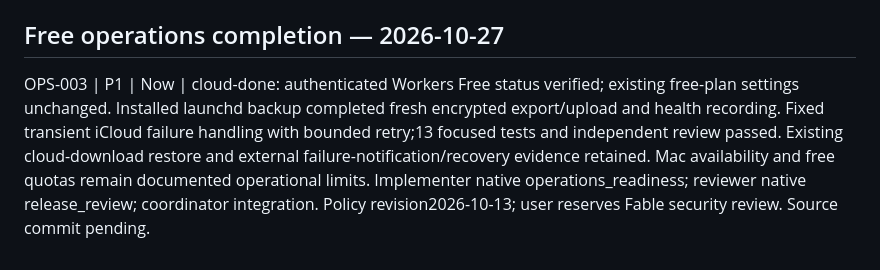
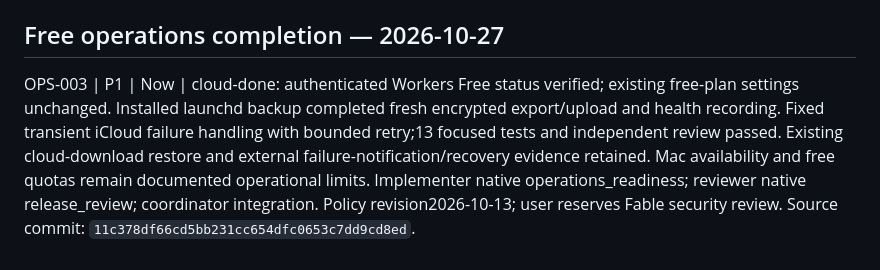
Before and after one commit to davidgreenspan15/StuffByRamboHost, a Markdown page: docs/TICKET_COMPLETION_LOG.md, the part around the change. Rendered like a GitHub page.

```diff
--- a/docs/TICKET_COMPLETION_LOG.md
+++ b/docs/TICKET_COMPLETION_LOG.md
@@ -52,4 +52,4 @@ Codex verified production inbox/token use and replay rejection, configured the d
 
 ## Free operations completion — 2026-10-27
 
-OPS-003 | P1 | Now | cloud-done: authenticated Workers Free status verified; existing free-plan settings unchanged. Installed launchd backup completed fresh encrypted export/upload and health recording. Fixed transient iCloud failure handling with bounded retry;13 focused tests and independent review passed. Existing cloud-download restore and external failure-notification/recovery evidence retained. Mac availability and free quotas remain documented operational limits. Implementer native operations_readiness; reviewer native release_review; coordinator integration. Policy revision2026-10-13; user reserves Fable security review. Source commit pending.
+OPS-003 | P1 | Now | cloud-done: authenticated Workers Free status verified; existing free-plan settings unchanged. Installed launchd backup completed fresh encrypted export/upload and health recording. Fixed transient iCloud failure handling with bounded retry;13 focused tests and independent review passed. Existing cloud-download restore and external failure-notification/recovery evidence retained. Mac availability and free quotas remain documented operational limits. Implementer native operations_readiness; reviewer native release_review; coordinator integration. Policy revision2026-10-13; user reserves Fable security review. Source commit: `11c378df66cd5bb231cc654dfc0653c7dd9cd8ed`.
```
Also changed, not shown: docs/CHANGELOG.md (+1 -1 lines), docs/PRODUCT_EXECUTION_BACKLOG.md (+1 -1 lines).
